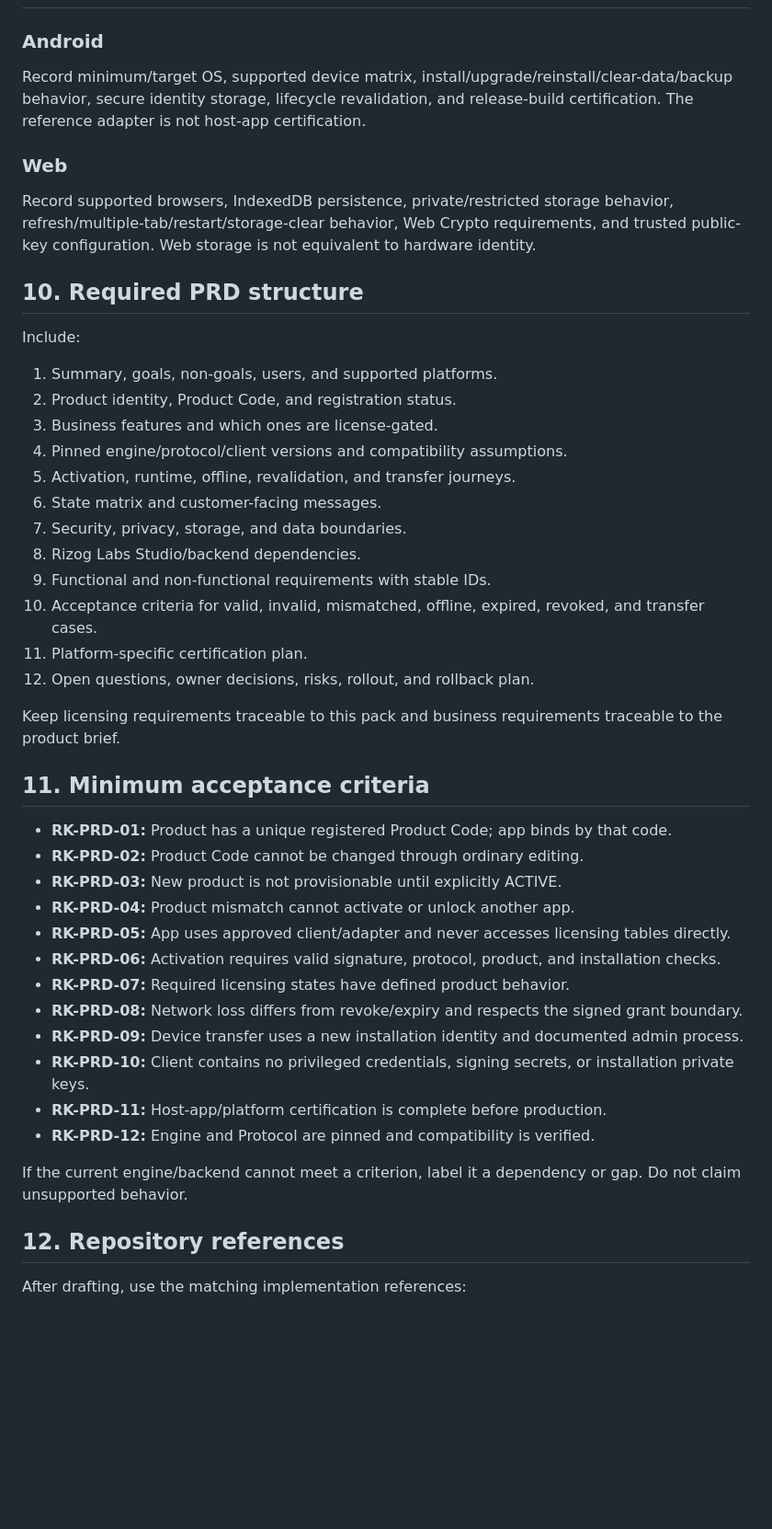
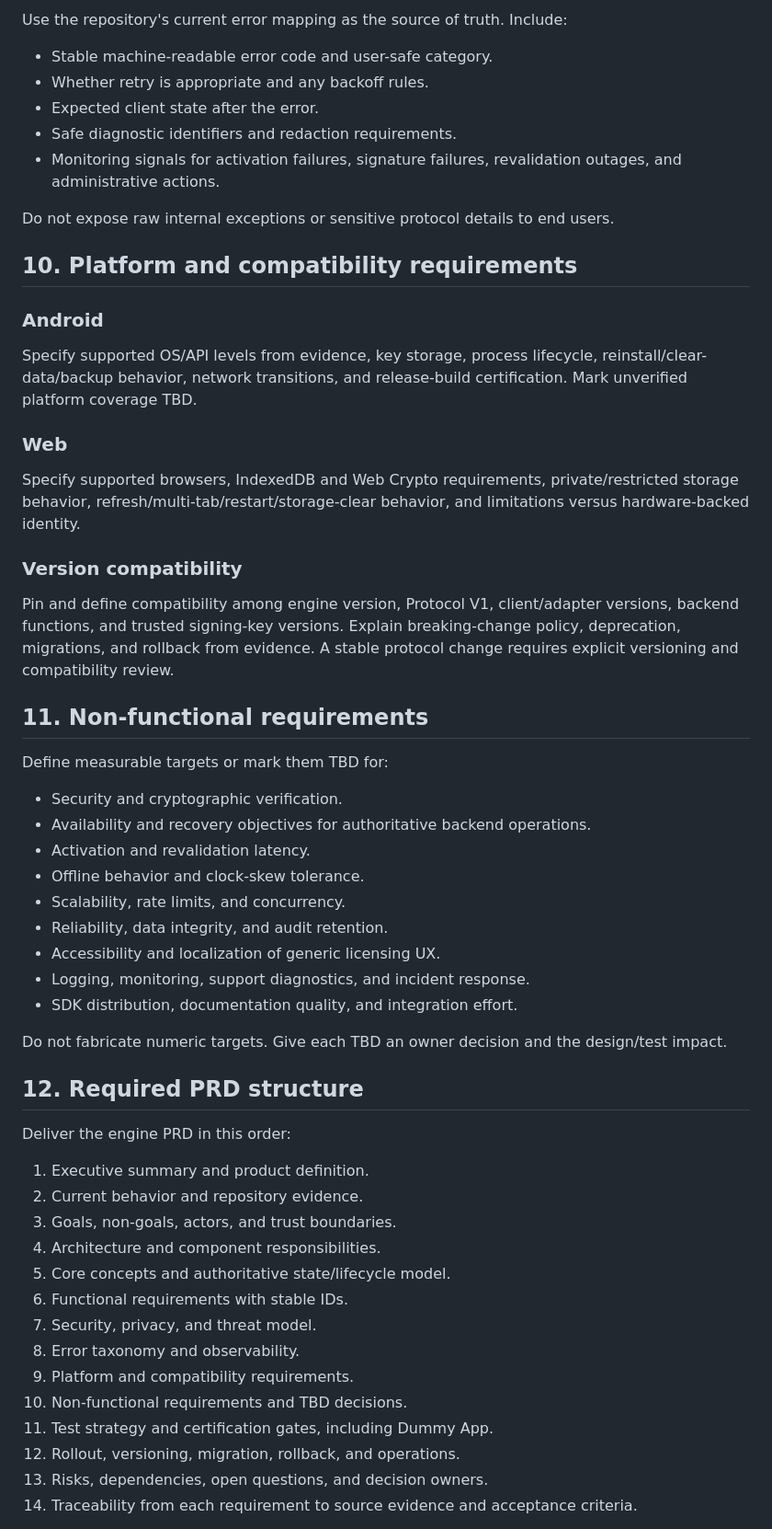
Before and after one commit to Rizoglabs/rizog-labs-studio, a Markdown page: engine/PRD_ENGINE_PACK.md, the part around one of its changes. Shown at 92% size. Drawn GitHub-style; blank space fills up the shorter version.

```diff
--- a/engine/PRD_ENGINE_PACK.md
+++ b/engine/PRD_ENGINE_PACK.md
@@ -133,48 +181,59 @@ Use engine/sdk/ERROR_MAPPING.md for current error meanings. The PRD must define
+Use the repository's current error mapping as the source of truth. Include:
+
+- Stable machine-readable error code and user-safe category.
+- Whether retry is appropriate and any backoff rules.
+- Expected client state after the error.
+- Safe diagnostic identifiers and redaction requirements.
+- Monitoring signals for activation failures, signature failures, revalidation outages, and administrative actions.
+
+Do not expose raw internal exceptions or sensitive protocol details to end users.
+
+## 10. Platform and compatibility requirements
 
 ### Android
 
-Record minimum/target OS, supported device matrix, install/upgrade/reinstall/clear-data/backup behavior, secure identity storage, lifecycle revalidation, and release-build certification. The reference adapter is not host-app certification.
+Specify supported OS/API levels from evidence, key storage, process lifecycle, reinstall/clear-data/backup behavior, network transitions, and release-build certification. Mark unverified platform coverage TBD.
 
 ### Web
 
-Record supported browsers, IndexedDB persistence, private/restricted storage behavior, refresh/multiple-tab/restart/storage-clear behavior, Web Crypto requirements, and trusted public-key configuration. Web storage is not equivalent to hardware identity.
+Specify supported browsers, IndexedDB and Web Crypto requirements, private/restricted storage behavior, refresh/multi-tab/restart/storage-clear behavior, and limitations versus hardware-backed identity.
 
-## 10. Required PRD structure
+### Version compatibility
 
-Include:
+Pin and define compatibility among engine version, Protocol V1, client/adapter versions, backend functions, and trusted signing-key versions. Explain breaking-change policy, deprecation, migrations, and rollback from evidence. A stable protocol change requires explicit versioning and compatibility review.
 
-1. Summary, goals, non-goals, users, and supported platforms.
-2. Product identity, Product Code, and registration status.
-3. Business features and which ones are license-gated.
-4. Pinned engine/protocol/client versions and compatibility assumptions.
-5. Activation, runtime, offline, revalidation, and transfer journeys.
-6. State matrix and customer-facing messages.
-7. Security, privacy, storage, and data boundaries.
-8. Rizog Labs Studio/backend dependencies.
-9. Functional and non-functional requirements with stable IDs.
-10. Acceptance criteria for valid, invalid, mismatched, offline, expired, revoked, and transfer cases.
-11. Platform-specific certification plan.
-12. Open questions, owner decisions, risks, rollout, and rollback plan.
+## 11. Non-functional requirements
 
-Keep licensing requirements traceable to this pack and business requirements traceable to the product brief.
+Define measurable targets or mark them TBD for:
 
-## 11. Minimum acceptance criteria
+- Security and cryptographic verification.
+- Availability and recovery objectives for authoritative backend operations.
+- Activation and revalidation latency.
+- Offline behavior and clock-skew tolerance.
+- Scalability, rate limits, and concurrency.
+- Reliability, data integrity, and audit retention.
+- Accessibility and localization of generic licensing UX.
+- Logging, monitoring, support diagnostics, and incident response.
+- SDK distribution, documentation quality, and integration effort.
 
-- **RK-PRD-01:** Product has a unique registered Product Code; app binds by that code.
-- **RK-PRD-02:** Product Code cannot be changed through ordinary editing.
-- **RK-PRD-03:** New product is not provisionable until explicitly ACTIVE.
-- **RK-PRD-04:** Product mismatch cannot activate or unlock another app.
-- **RK-PRD-05:** App uses approved client/adapter and never accesses licensing tables directly.
-- **RK-PRD-06:** Activation requires valid signature, protocol, product, and installation checks.
-- **RK-PRD-07:** Required licensing states have defined product behavior.
-- **RK-PRD-08:** Network loss differs from revoke/expiry and respects the signed grant boundary.
-- **RK-PRD-09:** Device transfer uses a new installation identity and documented admin process.
-- **RK-PRD-10:** Client contains no privileged credentials, signing secrets, or installation private keys.
-- **RK-PRD-11:** Host-app/platform certification is complete before production.
-- **RK-PRD-12:** Engine and Protocol are pinned and compatibility is verified.
+Do not fabricate numeric targets. Give each TBD an owner decision and the design/test impact.
 
-If the current engine/backend cannot meet a criterion, label it a dependency or gap. Do not claim unsupported behavior.
+## 12. Required PRD structure
 
-## 12. Repository references
+Deliver the engine PRD in this order:
 
-After drafting, use the matching implementation references:
+1. Executive summary and product definition.
+2. Current behavior and repository evidence.
+3. Goals, non-goals, actors, and trust boundaries.
+4. Architecture and component responsibilities.
+5. Core concepts and authoritative state/lifecycle model.
+6. Functional requirements with stable IDs.
+7. Security, privacy, and threat model.
+8. Error taxonomy and observability.
+9. Platform and compatibility requirements.
+10. Non-functional requirements and TBD decisions.
+11. Test strategy and certification gates, including Dummy App.
+12. Rollout, versioning, migration, rollback, and operations.
+13. Risks, dependencies, open questions, and decision owners.
+14. Traceability from each requirement to source evidence and acceptance criteria.
+
```
Also changed, not shown: other parts of engine/PRD_ENGINE_PACK.md (+163 -89 lines).
